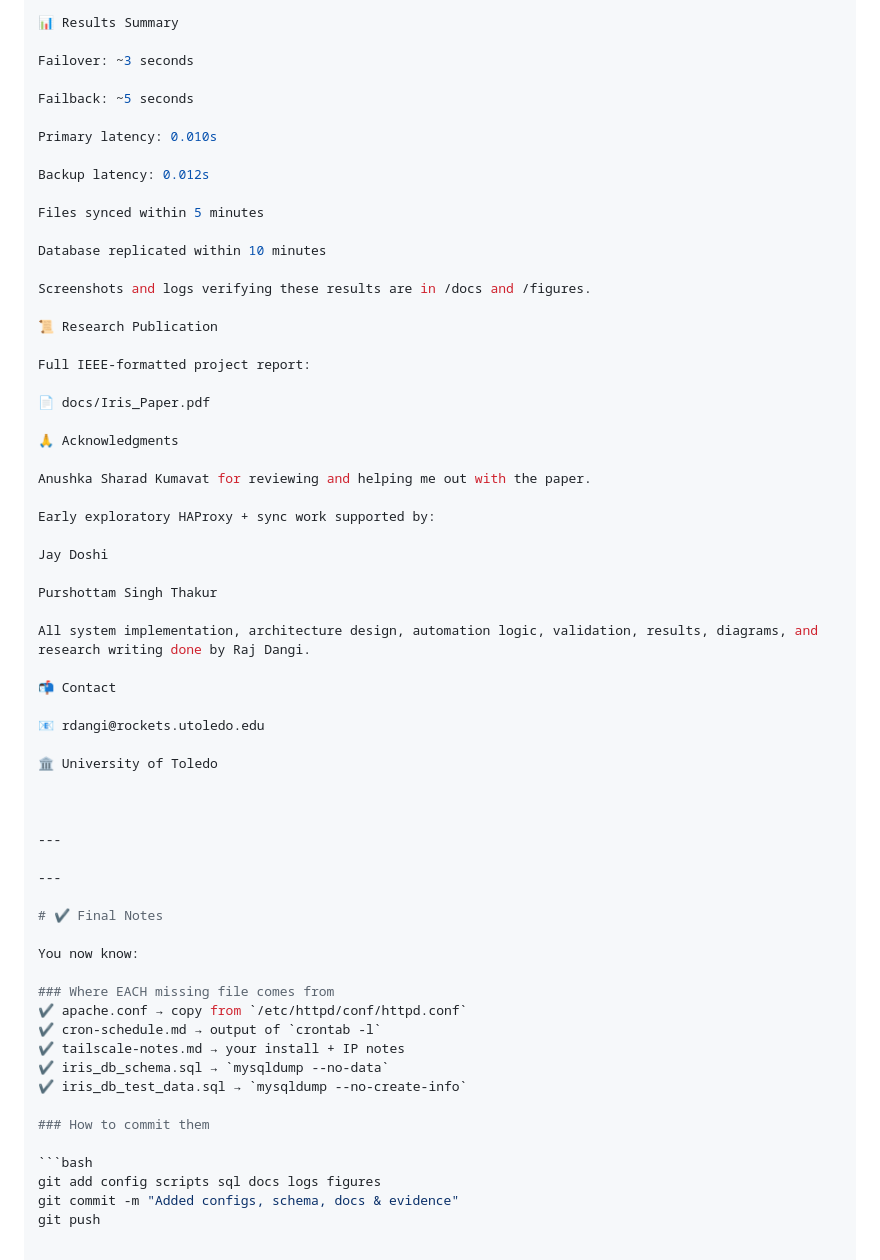
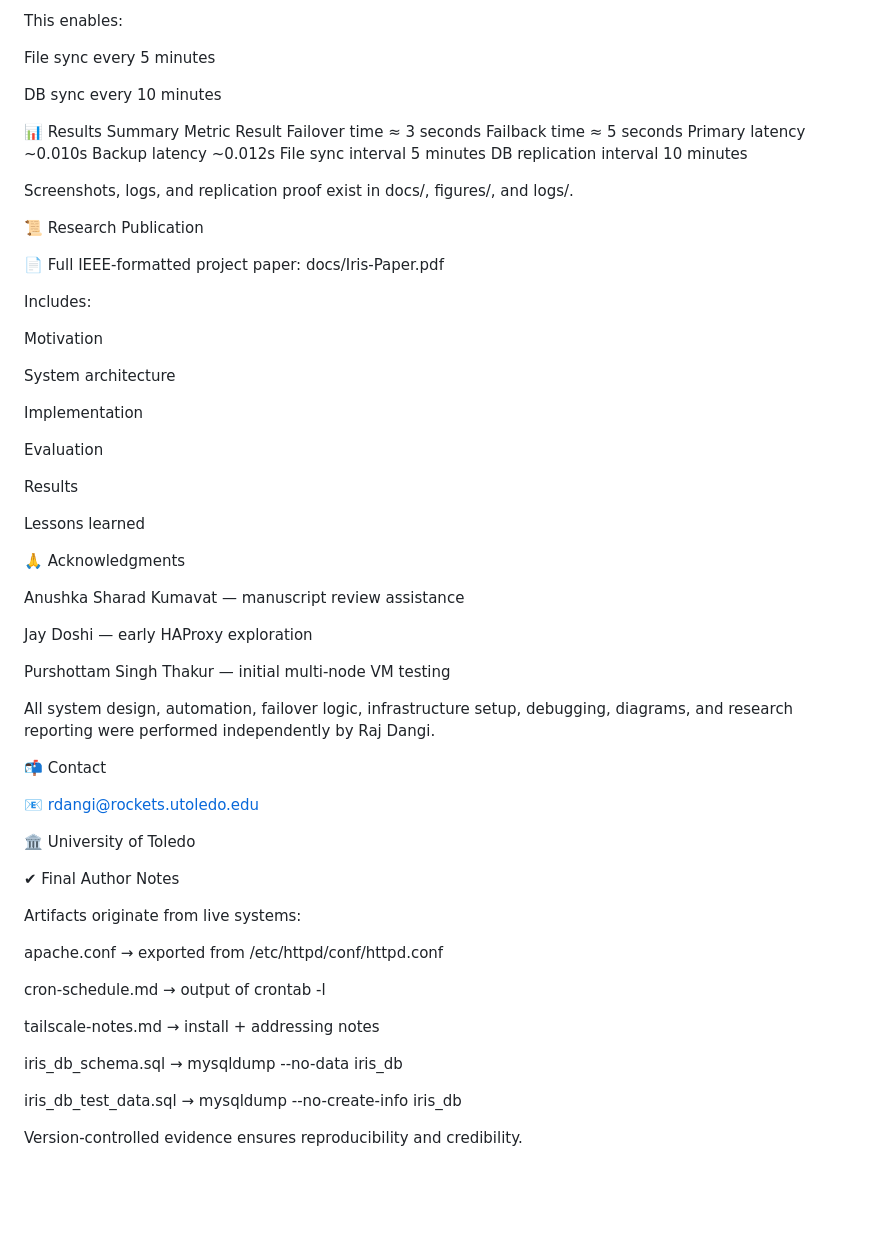
Before and after one commit to rajdangi31/iris-lamp, a Markdown page: README.md, the part around one of its changes. Rendered like a GitHub page; blank space fills up the shorter version.

Commit message:
Revised README

````diff
--- a/README.md
+++ b/README.md
@@ -111,65 +111,71 @@ mysql -u iris_user -p iris_db < sql/iris_db_test_data.sql
 crontab config/cron-schedule.md
 
+
+This enables:
+
+File sync every 5 minutes
+
+DB sync every 10 minutes
+
 📊 Results Summary
+Metric	Result
+Failover time	≈ 3 seconds
+Failback time	≈ 5 seconds
+Primary latency	~0.010s
+Backup latency	~0.012s
+File sync interval	5 minutes
+DB replication interval	10 minutes
 
-Failover: ~3 seconds
-
-Failback: ~5 seconds
-
-Primary latency: 0.010s
-
-Backup latency: 0.012s
-
-Files synced within 5 minutes
-
-Database replicated within 10 minutes
-
-Screenshots and logs verifying these results are in /docs and /figures.
+Screenshots, logs, and replication proof exist in docs/, figures/, and logs/.
 
 📜 Research Publication
 
-Full IEEE-formatted project report:
+📄 Full IEEE-formatted project paper:
+docs/Iris-Paper.pdf
 
-📄 docs/Iris_Paper.pdf
+Includes:
+
+Motivation
+
+System architecture
+
+Implementation
+
+Evaluation
+
+Results
+
+Lessons learned
 
 🙏 Acknowledgments
 
-Anushka Sharad Kumavat for reviewing and helping me out with the paper.
+Anushka Sharad Kumavat — manuscript review assistance
 
-Early exploratory HAProxy + sync work supported by:
+Jay Doshi — early HAProxy exploration
 
-Jay Doshi
+Purshottam Singh Thakur — initial multi-node VM testing
 
-Purshottam Singh Thakur
-
-All system implementation, architecture design, automation logic, validation, results, diagrams, and research writing done by Raj Dangi.
+All system design, automation, failover logic, infrastructure setup, debugging, diagrams, and research reporting were performed independently by Raj Dangi.
 
 📬 Contact
 
 📧 rdangi@rockets.utoledo.edu
 
+
 🏛️ University of Toledo
 
+✔ Final Author Notes
 
+Artifacts originate from live systems:
 
----
+apache.conf → exported from /etc/httpd/conf/httpd.conf
 
----
+cron-schedule.md → output of crontab -l
 
-# ✔ Final Notes
+tailscale-notes.md → install + addressing notes
 
-You now know:
+iris_db_schema.sql → mysqldump --no-data iris_db
 
-### Where EACH missing file comes from
-✔ apache.conf → copy from `/etc/httpd/conf/httpd.conf`
-✔ cron-schedule.md → output of `crontab -l`
-✔ tailscale-notes.md → your install + IP notes
-✔ iris_db_schema.sql → `mysqldump --no-data`
-✔ iris_db_test_data.sql → `mysqldump --no-create-info`
+iris_db_test_data.sql → mysqldump --no-create-info iris_db
 
-### How to commit them
-
-```bash
-git add config scripts sql docs logs figures
-git commit -m "Added configs, schema, docs & evidence"
-git push
+Version-controlled evidence ensures reproducibility and credibility.
````
Also changed, not shown: other parts of README.md (+86 -86 lines).
